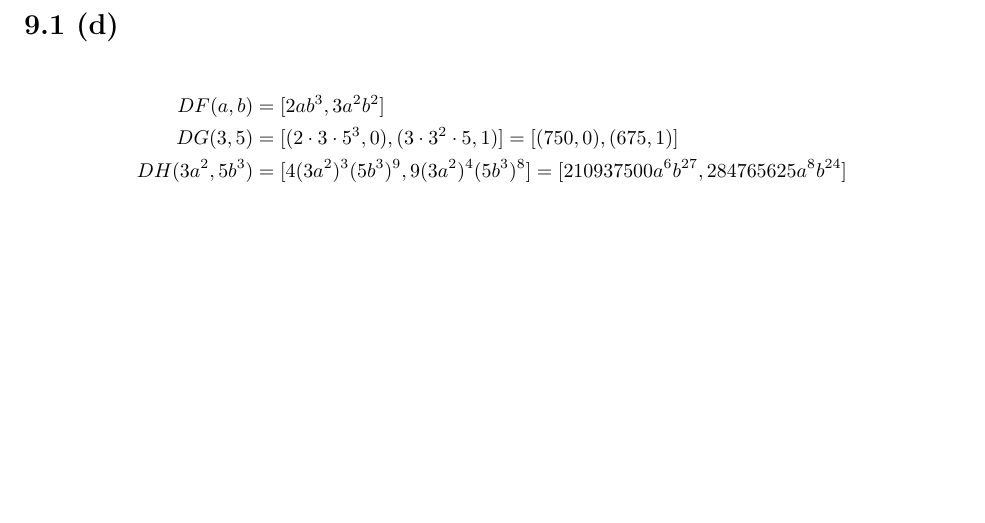
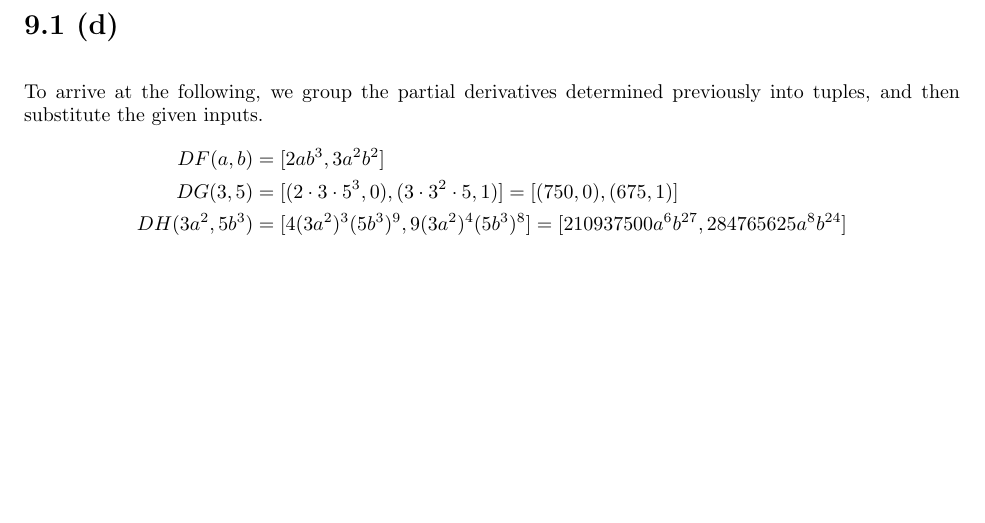
Before and after one commit to hnarayanan/sicm, a LaTeX problem sheet (exercises/chapter-9/exercise-9.1.tex): part of the page before the commit and part of page 2 of 2 after it, cut so that both start at the same text, the shorter picture padded with empty space. Compiled offline with pdfLaTeX.

```diff
--- a/exercises/chapter-9/exercise-9.1.tex
+++ b/exercises/chapter-9/exercise-9.1.tex
@@ -44,6 +47,10 @@
 one set of derivatives matching those computed for $F$ in 9.1 (a).
 
 \section*{9.1 (d)}
+
+To arrive at the following, we group the partial derivatives
+determined previously into tuples, and then substitute the given
+inputs.
 \begin{align*}
   DF(a, b) &= [2 a b^3, 3 a^2 b^2] \\
   DG(3, 5) &= [(2\cdot3\cdot5^3, 0), (3\cdot3^2\cdot5, 1)] = [(750, 0), (675, 1)] \\
```
Also changed, not shown: exercises/chapter-9/exercise-9.1.pdf, exercises/chapter-9/exercise-9.1.tex (3 more changed lines).
